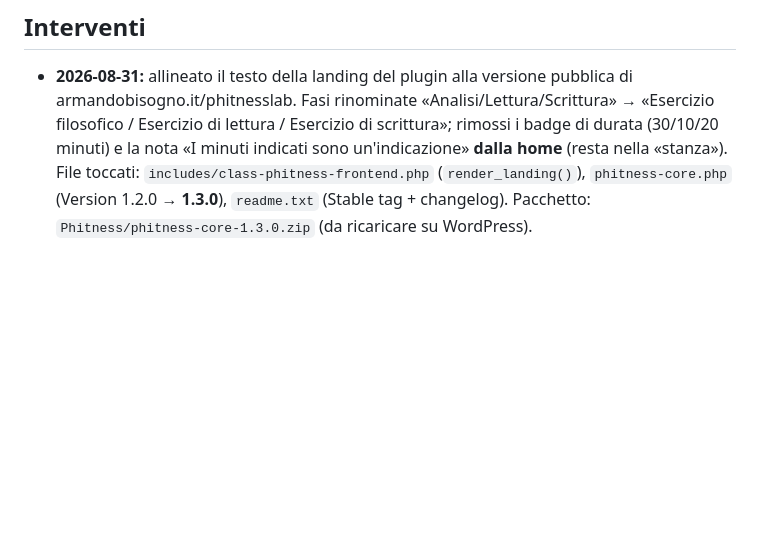
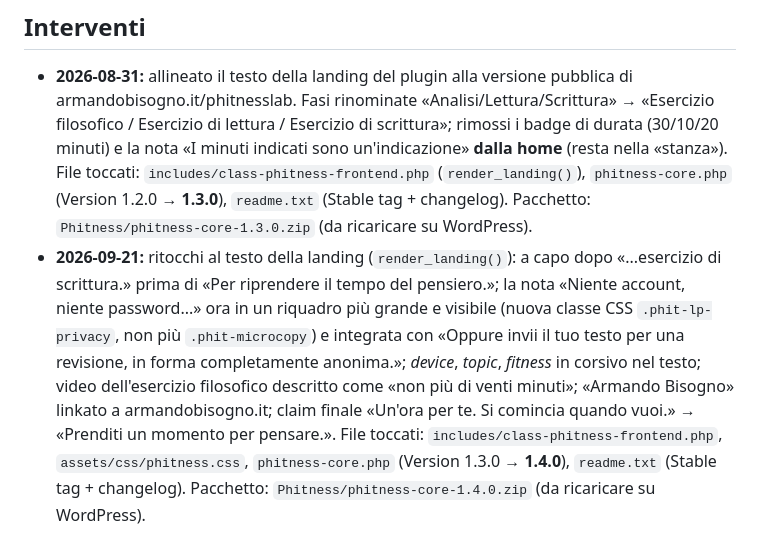
Before and after one commit to armandobisogno/ClaudeMac, a Markdown page: brain/progetti/phitness.md, the part around the change. Drawn GitHub-style; blank space fills up the shorter version.

Commit message:
Phitness: log ritocchi landing (v1.4.0)
Aggiornata la scheda di progetto con l'intervento del 21/09 sulla landing
del plugin (a capo claim, riquadro privacy più visibile, corsivi, link
Armando Bisogno, nuovo claim finale).

Co-Authored-By: Claude Sonnet 5 <noreply@anthropic.com>

```diff
--- a/brain/progetti/phitness.md
+++ b/brain/progetti/phitness.md
@@ -56,3 +56,15 @@ aggregate per il docente (mai i contenuti privati); modalità «open» senza acc
   `includes/class-phitness-frontend.php` (`render_landing()`), `phitness-core.php`
   (Version 1.2.0 → **1.3.0**), `readme.txt` (Stable tag + changelog). Pacchetto:
   `Phitness/phitness-core-1.3.0.zip` (da ricaricare su WordPress).
+- **2026-09-21:** ritocchi al testo della landing (`render_landing()`): a capo dopo
+  «...esercizio di scrittura.» prima di «Per riprendere il tempo del pensiero.»;
+  la nota «Niente account, niente password...» ora in un riquadro più grande e
+  visibile (nuova classe CSS `.phit-lp-privacy`, non più `.phit-microcopy`) e
+  integrata con «Oppure invii il tuo testo per una revisione, in forma completamente
+  anonima.»; *device*, *topic*, *fitness* in corsivo nel testo; video dell'esercizio
+  filosofico descritto come «non più di venti minuti»; «Armando Bisogno» linkato a
+  armandobisogno.it; claim finale «Un'ora per te. Si comincia quando vuoi.» →
+  «Prenditi un momento per pensare.». File toccati: `includes/class-phitness-frontend.php`,
+  `assets/css/phitness.css`, `phitness-core.php` (Version 1.3.0 → **1.4.0**),
+  `readme.txt` (Stable tag + changelog). Pacchetto: `Phitness/phitness-core-1.4.0.zip`
+  (da ricaricare su WordPress).
```
